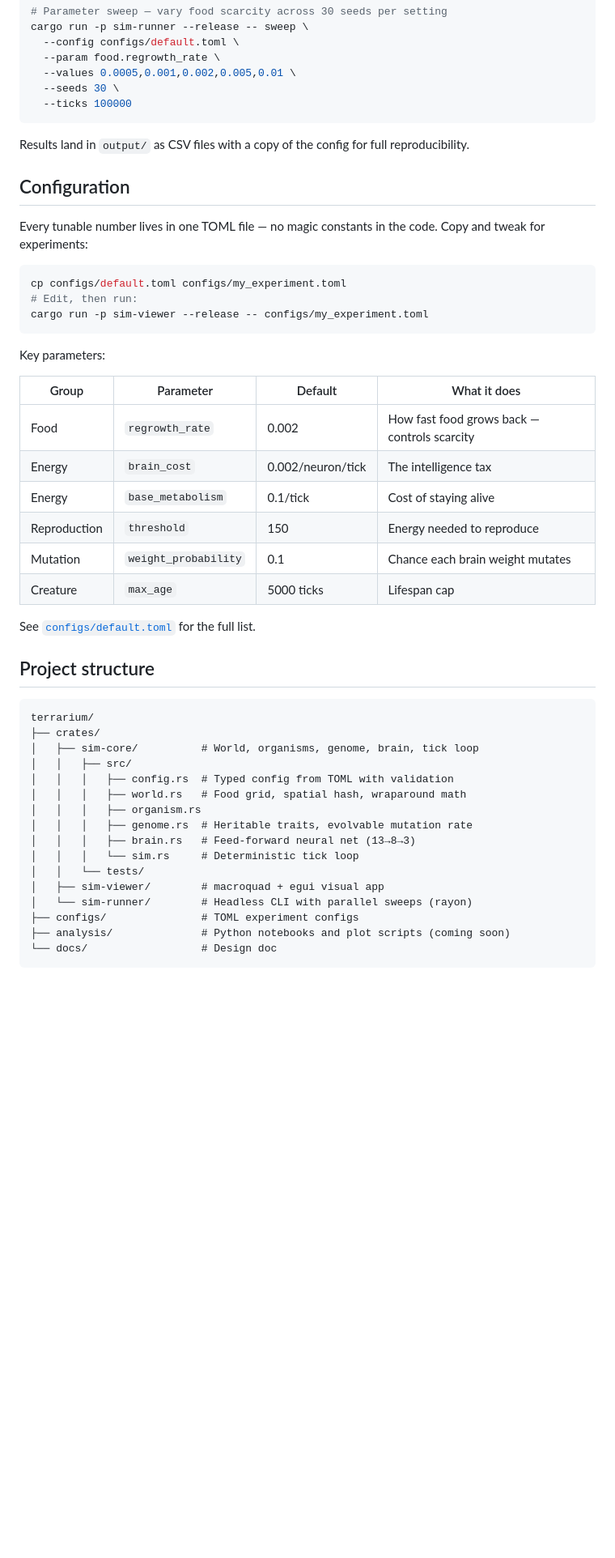
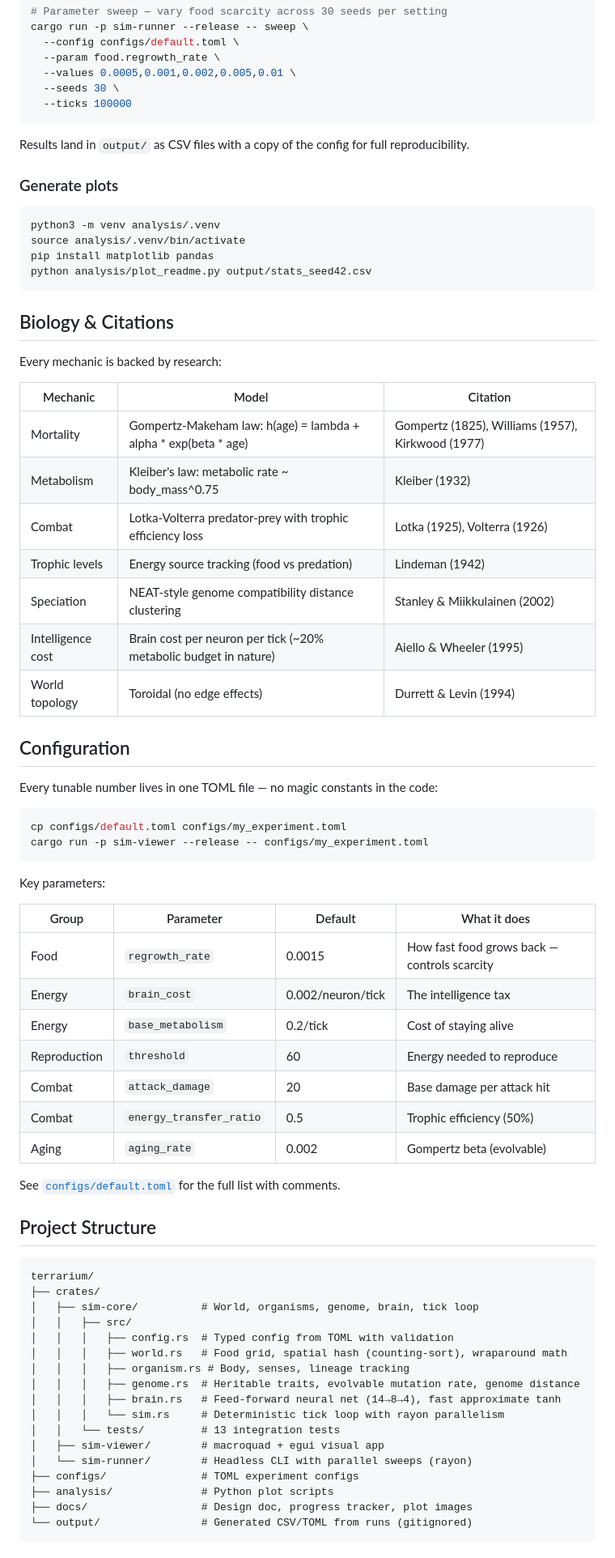
Before and after one commit to dchavan2192/Digital-Terrarium, a Markdown page: README.md, the part around one of its changes. Shown at 81% size. GitHub-like rendering; blank space fills up the shorter version.

````diff
--- a/README.md
+++ b/README.md
@@ -64,13 +104,35 @@ cargo run -p sim-runner --release -- sweep \
 
 Results land in `output/` as CSV files with a copy of the config for full reproducibility.
 
+### Generate plots
+
+```bash
+python3 -m venv analysis/.venv
+source analysis/.venv/bin/activate
+pip install matplotlib pandas
+python analysis/plot_readme.py output/stats_seed42.csv
+```
+
+## Biology & Citations
+
+Every mechanic is backed by research:
+
+| Mechanic | Model | Citation |
+|----------|-------|----------|
+| Mortality | Gompertz-Makeham law: h(age) = lambda + alpha * exp(beta * age) | Gompertz (1825), Williams (1957), Kirkwood (1977) |
+| Metabolism | Kleiber's law: metabolic rate ~ body_mass^0.75 | Kleiber (1932) |
+| Combat | Lotka-Volterra predator-prey with trophic efficiency loss | Lotka (1925), Volterra (1926) |
+| Trophic levels | Energy source tracking (food vs predation) | Lindeman (1942) |
+| Speciation | NEAT-style genome compatibility distance clustering | Stanley & Miikkulainen (2002) |
+| Intelligence cost | Brain cost per neuron per tick (~20% metabolic budget in nature) | Aiello & Wheeler (1995) |
+| World topology | Toroidal (no edge effects) | Durrett & Levin (1994) |
+
 ## Configuration
 
-Every tunable number lives in one TOML file — no magic constants in the code. Copy and tweak for experiments:
+Every tunable number lives in one TOML file — no magic constants in the code:
 
 ```bash
 cp configs/default.toml configs/my_experiment.toml
-# Edit, then run:
 cargo run -p sim-viewer --release -- configs/my_experiment.toml
 ```
 
@@ -78,16 +140,17 @@ Key parameters:
 
 | Group | Parameter | Default | What it does |
 |-------|-----------|---------|-------------|
-| Food | `regrowth_rate` | 0.002 | How fast food grows back — controls scarcity |
+| Food | `regrowth_rate` | 0.0015 | How fast food grows back — controls scarcity |
 | Energy | `brain_cost` | 0.002/neuron/tick | The intelligence tax |
-| Energy | `base_metabolism` | 0.1/tick | Cost of staying alive |
-| Reproduction | `threshold` | 150 | Energy needed to reproduce |
-| Mutation | `weight_probability` | 0.1 | Chance each brain weight mutates |
-| Creature | `max_age` | 5000 ticks | Lifespan cap |
+| Energy | `base_metabolism` | 0.2/tick | Cost of staying alive |
+| Reproduction | `threshold` | 60 | Energy needed to reproduce |
+| Combat | `attack_damage` | 20 | Base damage per attack hit |
+| Combat | `energy_transfer_ratio` | 0.5 | Trophic efficiency (50%) |
+| Aging | `aging_rate` | 0.002 | Gompertz beta (evolvable) |
 
-See [`configs/default.toml`](configs/default.toml) for the full list.
+See [`configs/default.toml`](configs/default.toml) for the full list with comments.
 
-## Project structure
+## Project Structure
 
 ```
 terrarium/
@@ -95,15 +158,16 @@ terrarium/
 │   ├── sim-core/          # World, organisms, genome, brain, tick loop
 │   │   ├── src/
 │   │   │   ├── config.rs  # Typed config from TOML with validation
-│   │   │   ├── world.rs   # Food grid, spatial hash, wraparound math
-│   │   │   ├── organism.rs
-│   │   │   ├── genome.rs  # Heritable traits, evolvable mutation rate
-│   │   │   ├── brain.rs   # Feed-forward neural net (13→8→3)
-│   │   │   └── sim.rs     # Deterministic tick loop
-│   │   └── tests/
+│   │   │   ├── world.rs   # Food grid, spatial hash (counting-sort), wraparound math
+│   │   │   ├── organism.rs # Body, senses, lineage tracking
+│   │   │   ├── genome.rs  # Heritable traits, evolvable mutation rate, genome distance
+│   │   │   ├── brain.rs   # Feed-forward neural net (14→8→4), fast approximate tanh
+│   │   │   └── sim.rs     # Deterministic tick loop with rayon parallelism
+│   │   └── tests/         # 13 integration tests
 │   ├── sim-viewer/        # macroquad + egui visual app
 │   └── sim-runner/        # Headless CLI with parallel sweeps (rayon)
 ├── configs/               # TOML experiment configs
-├── analysis/              # Python notebooks and plot scripts (coming soon)
-└── docs/                  # Design doc
+├── analysis/              # Python plot scripts
+├── docs/                  # Design doc, progress tracker, plot images
+└── output/                # Generated CSV/TOML from runs (gitignored)
 ```
````
Also changed, not shown: other parts of README.md (+61 -31 lines), docs/images/birth_death.png (added), docs/images/combat.png (added), docs/images/dashboard.png (added), docs/images/evolution.png (added), docs/images/population_energy.png (added), 2 other files.
